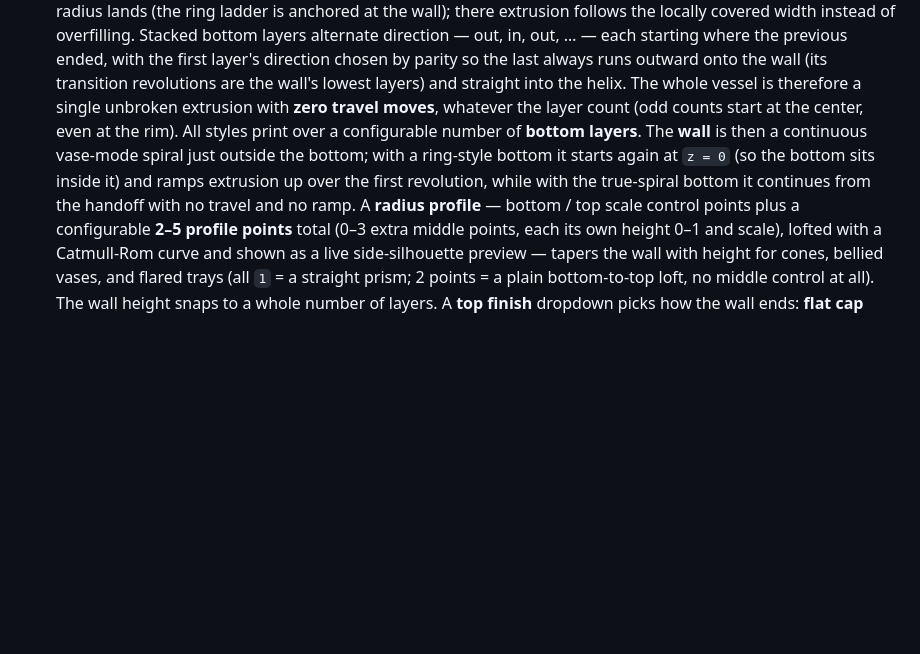
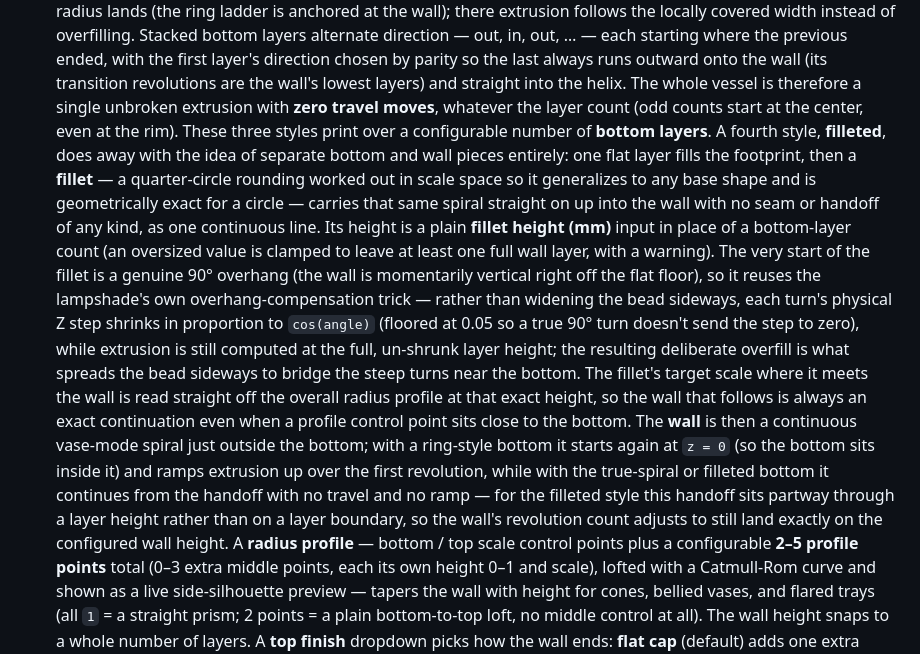
Before and after one commit to jasperkrebstc/easygcode, a Markdown page: README.md, the part around the change. Rendered like a GitHub page; blank space fills up the shorter version.

Commit message:
Document the vessel's filleted bottom-to-wall transition in README
Covers the new "filleted" bottom style (one flat layer + a scale-space
quarter-circle fillet, continuous with the wall, no seam or handoff),
its fillet-height input, the lampshade-style Z-step squeeze it reuses
to bridge the fillet's near-90-degree start, and the wall loop's
handoff partway through a layer height for this style.

Co-Authored-By: Claude Sonnet 5 <noreply@anthropic.com>
Claude-Session: https://claude.ai/code/session_01GFmYLZK8GY7nzirhR46FeW

```diff
--- a/README.md
+++ b/README.md
@@ -145,12 +145,32 @@ keep **fully independent settings** per project:
   outward onto the wall (its transition revolutions are the wall's lowest layers)
   and straight into the helix. The whole vessel is therefore a single unbroken
   extrusion with **zero travel moves**, whatever the layer count (odd counts start
-  at the center, even at the rim). All styles print over a configurable
-  number of **bottom layers**. The **wall** is then a continuous
+  at the center, even at the rim). These three styles print over a configurable
+  number of **bottom layers**. A fourth style, **filleted**, does away with the
+  idea of separate bottom and wall pieces entirely: one flat layer fills the
+  footprint, then a **fillet** — a quarter-circle rounding worked out in scale
+  space so it generalizes to any base shape and is geometrically exact for a
+  circle — carries that same spiral straight on up into the wall with no seam
+  or handoff of any kind, as one continuous line. Its height is a plain
+  **fillet height (mm)** input in place of a bottom-layer count (an oversized
+  value is clamped to leave at least one full wall layer, with a warning). The
+  very start of the fillet is a genuine 90° overhang (the wall is momentarily
+  vertical right off the flat floor), so it reuses the lampshade's own
+  overhang-compensation trick — rather than widening the bead sideways, each
+  turn's physical Z step shrinks in proportion to `cos(angle)` (floored at 0.05
+  so a true 90° turn doesn't send the step to zero), while extrusion is still
+  computed at the full, un-shrunk layer height; the resulting deliberate
+  overfill is what spreads the bead sideways to bridge the steep turns near
+  the bottom. The fillet's target scale where it meets the wall is read
+  straight off the overall radius profile at that exact height, so the wall
+  that follows is always an exact continuation even when a profile control
+  point sits close to the bottom. The **wall** is then a continuous
   vase-mode spiral just outside the bottom; with a ring-style bottom it starts again
   at `z = 0` (so the bottom sits inside it) and ramps extrusion up over the first
-  revolution, while with the true-spiral bottom it continues from the handoff with
-  no travel and no ramp. A **radius
+  revolution, while with the true-spiral or filleted bottom it continues from the
+  handoff with no travel and no ramp — for the filleted style this handoff sits
+  partway through a layer height rather than on a layer boundary, so the wall's
+  revolution count adjusts to still land exactly on the configured wall height. A **radius
   profile** — bottom / top scale control points plus a configurable **2–5 profile
   points** total (0–3 extra middle points, each its own height 0–1 and scale), lofted
   with a Catmull-Rom curve and shown as a live side-silhouette preview — tapers the
```
